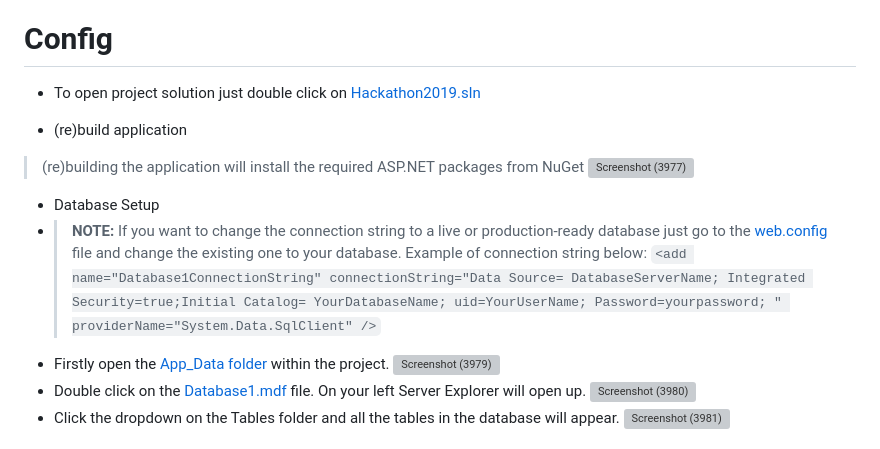
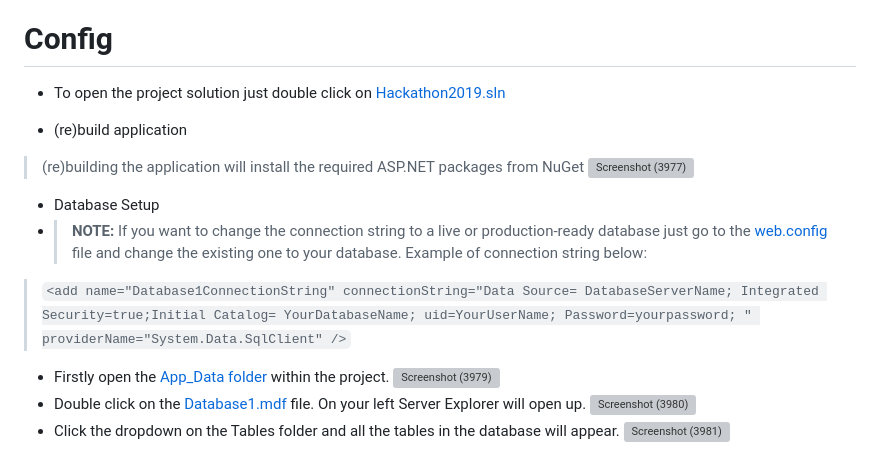
Before and after one commit to LuckyMaley/Hackathon2019, a Markdown page: README.md, the part around the change. Rendered like a GitHub page; grey boxes are pictures that could not be loaded.

````diff
--- a/README.md
+++ b/README.md
@@ -31,7 +31,7 @@ This project has two parts:
 
 # Config
 
-- To open project solution just double click on [Hackathon2019.sln](/Hackathon2019.sln)
+- To open the project solution just double click on [Hackathon2019.sln](/Hackathon2019.sln)
 
 - (re)build application
 > (re)building the application will install the required ASP.NET packages from NuGet
@@ -39,7 +39,7 @@ This project has two parts:
 
 - Database Setup
 - > **NOTE:** If you want to change the connection string to a live or production-ready database just go to the [web.config](/web.config) file and change the existing one to your database. Example of connection string below:
-```<add name="Database1ConnectionString" connectionString="Data Source= DatabaseServerName; Integrated Security=true;Initial Catalog= YourDatabaseName; uid=YourUserName; Password=yourpassword; " providerName="System.Data.SqlClient" />```
+> ```<add name="Database1ConnectionString" connectionString="Data Source= DatabaseServerName; Integrated Security=true;Initial Catalog= YourDatabaseName; uid=YourUserName; Password=yourpassword; " providerName="System.Data.SqlClient" />```
 - Firstly open the [App_Data folder](/App_Data) within the project.
 ![Screenshot (3979)](https://github.com/LuckyMaley/Hackathon2019/assets/58641501/5ece902f-dd60-4ac6-80be-083b53da53a3)
 - Double click on the [Database1.mdf](App_Data/ASPNETDB.MDF) file. On your left Server Explorer will open up.
````
